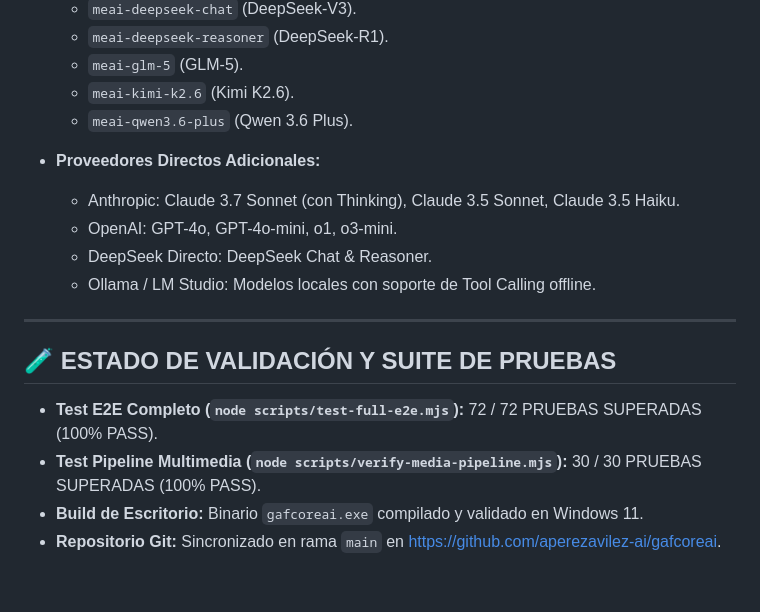
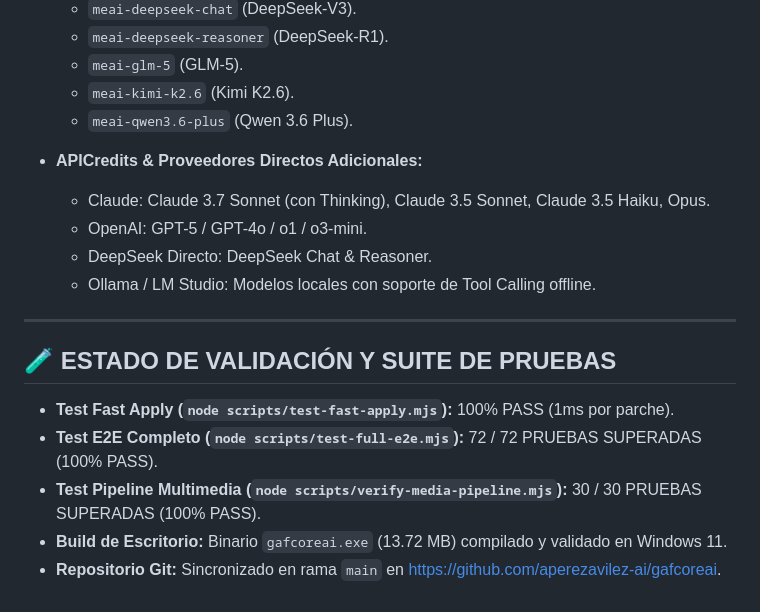
Before and after one commit to aperezavilez-ai/gafcoreai, a Markdown page: RESUMEN_MAESTRO_v1.5.0.md, the part around one of its changes. GitHub-like rendering.

```diff
--- a/RESUMEN_MAESTRO_v1.5.0.md
+++ b/RESUMEN_MAESTRO_v1.5.0.md
@@ -93,16 +104,17 @@ Archivo: `web/js/providers.js`
   - `meai-kimi-k2.6` (Kimi K2.6).
   - `meai-qwen3.6-plus` (Qwen 3.6 Plus).
 
-- **Proveedores Directos Adicionales:**
-  - Anthropic: Claude 3.7 Sonnet (con Thinking), Claude 3.5 Sonnet, Claude 3.5 Haiku.
-  - OpenAI: GPT-4o, GPT-4o-mini, o1, o3-mini.
+- **APICredits & Proveedores Directos Adicionales:**
+  - Claude: Claude 3.7 Sonnet (con Thinking), Claude 3.5 Sonnet, Claude 3.5 Haiku, Opus.
+  - OpenAI: GPT-5 / GPT-4o / o1 / o3-mini.
   - DeepSeek Directo: DeepSeek Chat & Reasoner.
   - Ollama / LM Studio: Modelos locales con soporte de Tool Calling offline.
 
 ---
 
 ## 🧪 ESTADO DE VALIDACIÓN Y SUITE DE PRUEBAS
+- **Test Fast Apply (`node scripts/test-fast-apply.mjs`):** 100% PASS (1ms por parche).
 - **Test E2E Completo (`node scripts/test-full-e2e.mjs`):** 72 / 72 PRUEBAS SUPERADAS (100% PASS).
 - **Test Pipeline Multimedia (`node scripts/verify-media-pipeline.mjs`):** 30 / 30 PRUEBAS SUPERADAS (100% PASS).
-- **Build de Escritorio:** Binario `gafcoreai.exe` compilado y validado en Windows 11.
+- **Build de Escritorio:** Binario `gafcoreai.exe` (13.72 MB) compilado y validado en Windows 11.
 - **Repositorio Git:** Sincronizado en rama `main` en https://github.com/aperezavilez-ai/gafcoreai.
```
Also changed, not shown: other parts of RESUMEN_MAESTRO_v1.5.0.md (+29 -18 lines).
